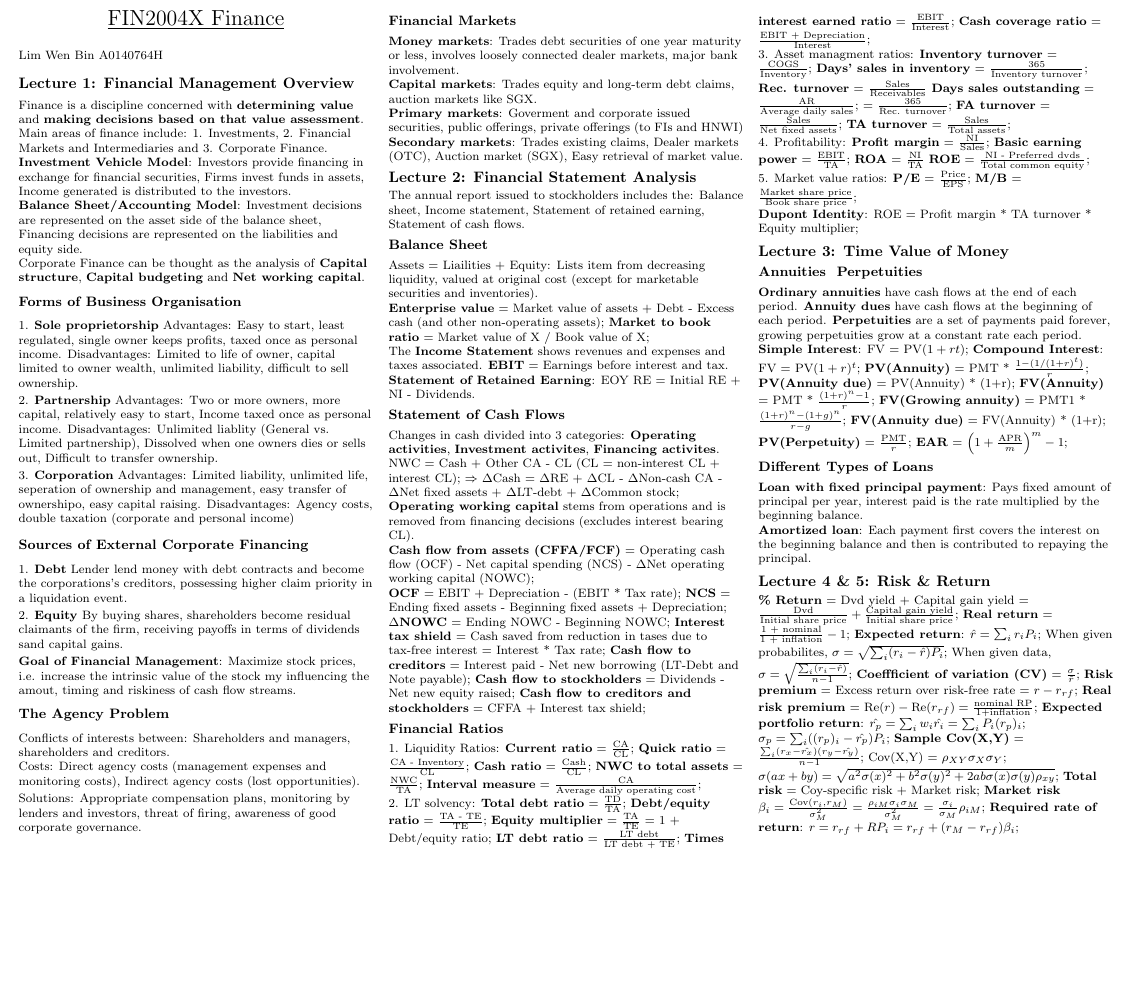
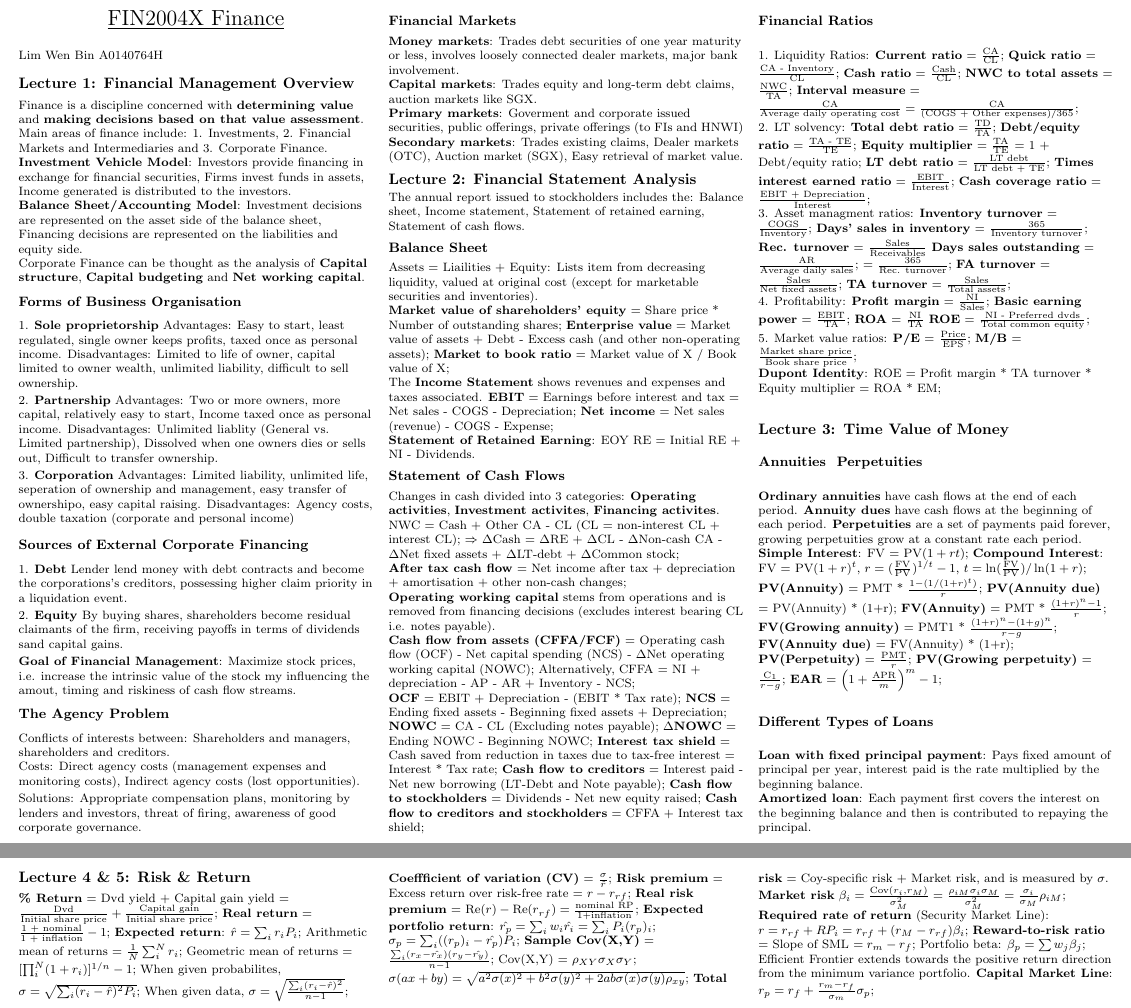
Before and after one commit to limwenbin/tex, a LaTeX document (fin2004x/cheat.tex): part of the page before the commit and two parts of pages 1 and 2 of 2 after it, the two joined at a grey line, cut so that both start at the same text, the shorter picture padded with empty space. Compiled offline with pdfLaTeX.

Commit message:
aft fin midterms

```diff
--- a/fin2004x/cheat.tex
+++ b/fin2004x/cheat.tex
@@ -166,13 +166,17 @@ Income statement, Statement of retained earning, Statement of cash flows.
 Assets = Liailities + Equity: Lists item from decreasing liquidity, valued
 at original cost (except for marketable securities and inventories). \\
 
+\textbf{Market value of shareholders' equity} = Share price * Number of
+outstanding shares;
 \textbf{Enterprise value} = Market value of assets + Debt - Excess cash
 (and other non-operating assets);
 \textbf{Market to book ratio} = Market value of X / Book value of X;
 
 The \textbf{Income Statement} shows revenues and expenses and taxes
 associated.
-\textbf{EBIT} = Earnings before interest and tax.
+\textbf{EBIT} = Earnings before interest and tax = Net sales - COGS -
+Depreciation;
+\textbf{Net income} = Net sales (revenue) - COGS - Expense;
 
 \textbf{Statement of Retained Earning}: EOY RE = Initial RE + NI
 - Dividends. \\
@@ -186,17 +190,22 @@ NWC = Cash + Other CA - CL (CL = non-interest CL + interest CL);
 $\Rightarrow$ $\Delta$Cash = $\Delta$RE + $\Delta$CL - $\Delta$Non-cash CA
 - $\Delta$Net fixed assets + $\Delta$LT-debt + $\Delta$Common stock; \\
 
+\textbf{After tax cash flow} = Net income after tax + depreciation +
+amortisation + other non-cash changes;
+
 \textbf{Operating working capital} stems from operations and is removed
-from financing decisions (excludes interest bearing CL). \\
+from financing decisions (excludes interest bearing CL i.e. notes payable). \\
 
 \textbf{Cash flow from assets (CFFA/FCF)} = Operating cash flow (OCF)
 - Net capital spending (NCS) - $\Delta$Net operating working capital
 (NOWC);
+Alternatively, CFFA = NI + depreciation - AP - AR + Inventory - NCS;
 
 \textbf{OCF} = EBIT + Depreciation - (EBIT * Tax rate);
 \textbf{NCS} = Ending fixed assets - Beginning fixed assets + Depreciation;
+\textbf{NOWC} = CA - CL (Excluding notes payable);
 $\Delta$\textbf{NOWC} = Ending NOWC - Beginning NOWC;
-\textbf{Interest tax shield} = Cash saved from reduction in tases due to
+\textbf{Interest tax shield} = Cash saved from reduction in taxes due to
 tax-free interest = Interest * Tax rate;
 \textbf{Cash flow to creditors} = Interest paid - Net new borrowing (LT-Debt
 and Note payable);
@@ -210,7 +219,8 @@ and Note payable);
 \textbf{Quick ratio} = $\frac{\text{CA - Inventory}}{\text{CL}}$;
 \textbf{Cash ratio} = $\frac{\text{Cash}}{\text{CL}}$;
 \textbf{NWC to total assets} = $\frac{\text{NWC}}{\text{TA}}$;
-\textbf{Interval measure} = $\frac{\text{CA}}{\text{Average daily operating cost}}$;
+\textbf{Interval measure} = $\frac{\text{CA}}{\text{Average daily operating cost}} =
+\frac{\text{CA}}{\text{(COGS + Other expenses)/365}}$;
 \\
 
 2. LT solvency:
@@ -246,7 +256,8 @@ and Note payable);
 \textbf{M/B} = $\frac{\text{Market share price}}{\text{Book share price}}$;
 \\
 
-\textbf{Dupont Identity}: ROE = Profit margin * TA turnover * Equity multiplier;
+\textbf{Dupont Identity}: ROE = Profit margin * TA turnover * Equity multiplier
+= ROA * EM;
 
 \subsection{Lecture 3: Time Value of Money}
 
@@ -259,7 +270,9 @@ grow at a constant rate each period.
 \\
 
 \textbf{Simple Interest}: FV = PV$(1 + rt)$;
-\textbf{Compound Interest}: FV = PV$(1 + r)^t$;
+\textbf{Compound Interest}: FV = PV$(1 + r)^t$,
+$r = (\frac{\text{FV}}{\text{PV}})^{1/t} - 1$,
+$t = \ln(\frac{\text{FV}}{\text{PV}}) / \ln(1+r)$;
 % TODO: derive this
 \textbf{PV(Annuity)} = PMT * $\frac{1 - (1/(1 + r)^t)}{r}$;
 \textbf{PV(Annuity due)} = PV(Annuity) * (1+r);
@@ -267,6 +280,7 @@ grow at a constant rate each period.
 \textbf{FV(Growing annuity)} = PMT1 * $\frac{(1+r)^n - (1+g)^n}{r-g}$;
 \textbf{FV(Annuity due)} = FV(Annuity) * (1+r);
 \textbf{PV(Perpetuity)} = $\frac{\text{PMT}}{r}$;
+\textbf{PV(Growing perpetuity)} = $\frac{\text{C}_1}{r-g}$;
 \textbf{EAR} = $\left(1 + \frac{\text{APR}}{m}\right)^m -1$;
 
 \subsubsection{Different Types of Loans}
@@ -279,12 +293,14 @@ beginning balance and then is contributed to repaying the principal.
 \subsection{Lecture 4 \& 5: Risk \& Return}
 
 \textbf{\% Return} = Dvd yield + Capital gain yield =
-$\frac{\text{Dvd}}{\text{Initial share price}} + \frac{\text{Capital gain
-yield}}{\text{Initial share price}}$;
+$\frac{\text{Dvd}}{\text{Initial share price}} + \frac{\text{Capital gain}}
+{\text{Initial share price}}$;
 \textbf{Real return} = $\frac{\text{1 + nominal}}{\text{1 + inflation}}-1$;
 \textbf{Expected return}: $\hat{r} = \sum_i r_i P_i$;
-When given probabilites, $\sigma = \sqrt{\sum_i (r_i - \hat{r}) P_i}$;
-When given data, $\sigma = \sqrt{\frac{\sum_i (r_i - \hat{r})}{n-1}}$;
+Arithmetic mean of returns = $\frac{1}{N}\sum_i^N r_i$;
+Geometric mean of returns = $[\prod_i^N (1+r_i)]^{1/n} - 1$;
+When given probabilites, $\sigma = \sqrt{\sum_i (r_i - \hat{r})^2 P_i}$;
+When given data, $\sigma = \sqrt{\frac{\sum_i (r_i - \hat{r})^2}{n-1}}$;
 \textbf{Coeffficient of variation (CV)} = $\frac{\sigma}{\hat{r}}$;
 \textbf{Risk premium} = Excess return over risk-free rate = $r - r_{rf}$;
 % TODO: revisit
@@ -297,12 +313,17 @@ $\sigma_p = \sum_i ((r_p)_i - \hat{r_p})P_i$;
 Cov(X,Y) = $\rho_{XY} \sigma_X \sigma_Y$;
 $\sigma(ax+by) = \sqrt{a^2 \sigma(x)^2 + b^2\sigma(y)^2 +
 	2ab\sigma(x)\sigma(y)\rho_{xy}}$;
-\textbf{Total risk} = Coy-specific risk + Market risk;
+\textbf{Total risk} = Coy-specific risk + Market risk, and is measured by $\sigma$.
 \textbf{Market risk} $\beta_i = \frac{\text{Cov}(r_i, r_M)}{\sigma_M^2}
 = \frac{\rho_{iM} \sigma_i \sigma_M}{\sigma_M^2}
 = \frac{\sigma_i}{\sigma_M}\rho_{iM}$;
-\textbf{Required rate of return}: $r = r_{rf} + RP_i = r_{rf} + (r_M
-- r_{rf})\beta_i$;
+\textbf{Required rate of return} (Security Market Line): $r = r_{rf} + RP_i =
+	r_{rf} + (r_M - r_{rf})\beta_i$;
+\textbf{Reward-to-risk ratio} = Slope of SML $= r_m - r_f$;
+Portfolio beta: $\beta_p = \sum w_j \beta_j$;
+Efficient Frontier extends towards the positive return direction from the
+	minimum variance portfolio.
+\textbf{Capital Market Line}: $r_p = r_f + \frac{r_m - r_f}{\sigma_m} \sigma_p$;
 
 % You can even have references
 %\rule{0.3\linewidth}{0.25pt}
```
